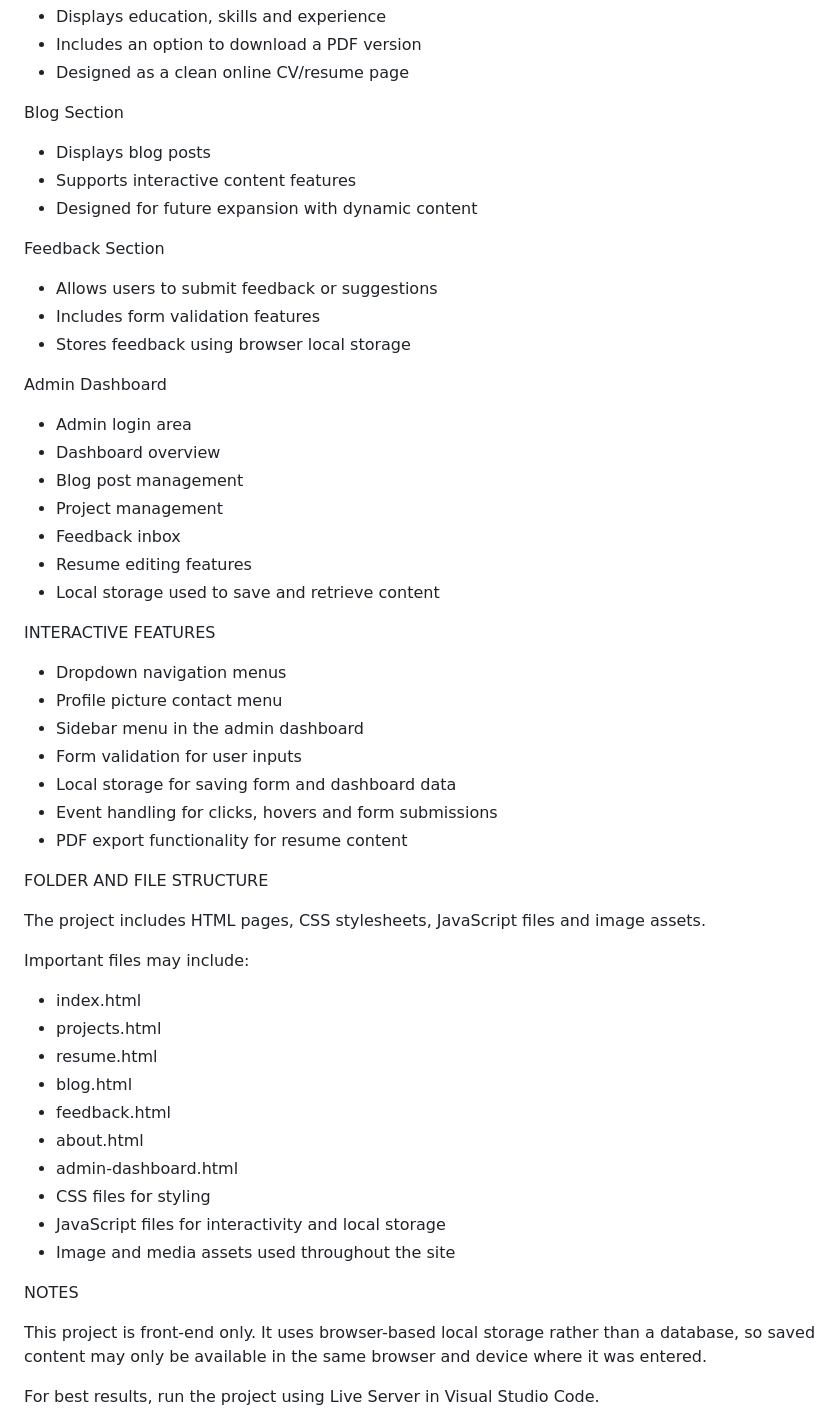
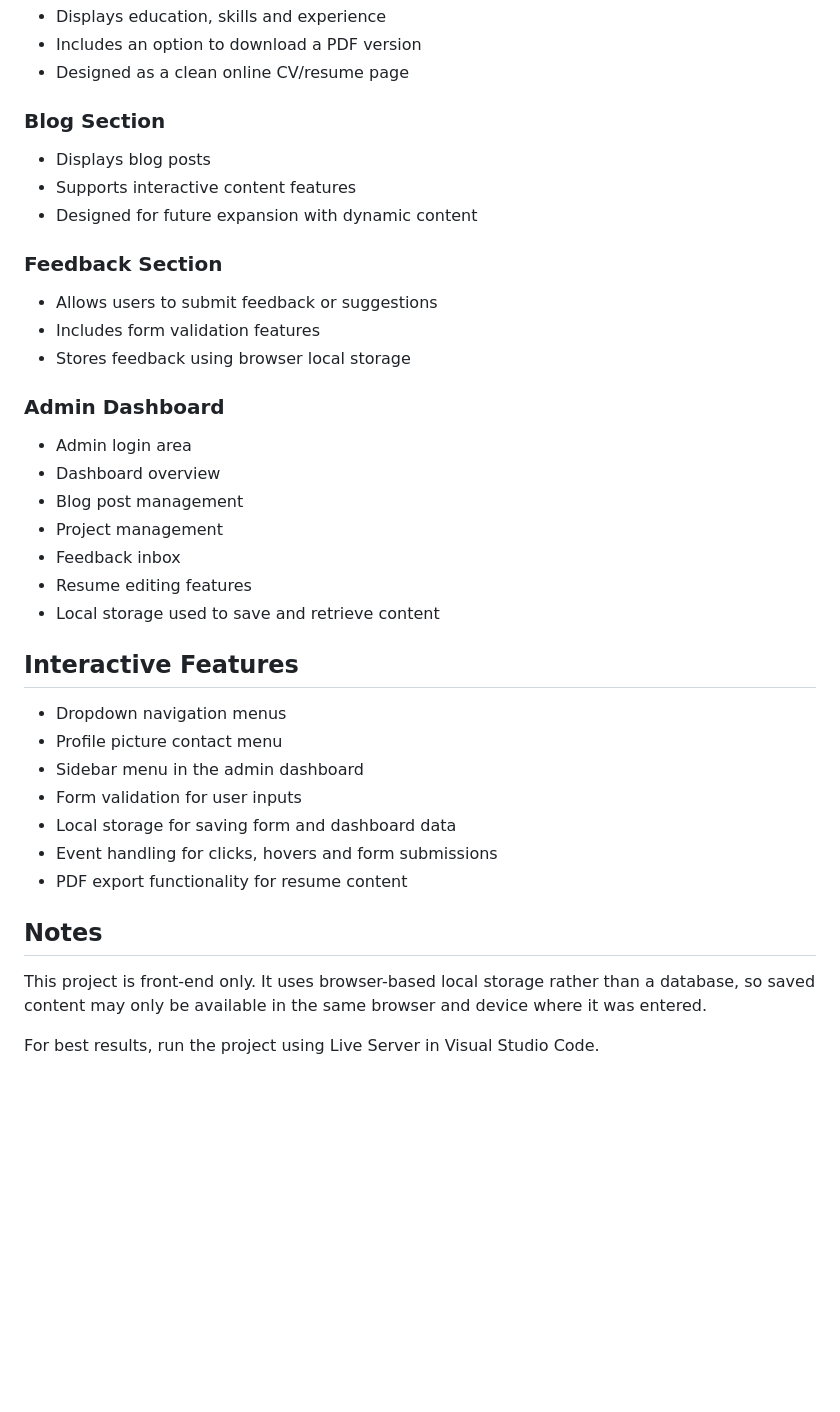
Before and after one commit to loldwyer/Personal-Portfolio, a Markdown page: README.md, the part around one of its changes. GitHub-like rendering; blank space fills up the shorter version.

```diff
--- a/README.md
+++ b/README.md
@@ -76,19 +72,19 @@ Resume Section
 - Includes an option to download a PDF version
 - Designed as a clean online CV/resume page
 
-Blog Section
+### Blog Section
 
 - Displays blog posts
 - Supports interactive content features
 - Designed for future expansion with dynamic content
 
-Feedback Section
+### Feedback Section
 
 - Allows users to submit feedback or suggestions
 - Includes form validation features
 - Stores feedback using browser local storage
 
-Admin Dashboard
+### Admin Dashboard
 
 - Admin login area
 - Dashboard overview
@@ -98,8 +94,7 @@ Admin Dashboard
 - Resume editing features
 - Local storage used to save and retrieve content
 
-
-INTERACTIVE FEATURES
+## Interactive Features
 
 - Dropdown navigation menus
 - Profile picture contact menu
@@ -109,26 +104,7 @@ INTERACTIVE FEATURES
 - Event handling for clicks, hovers and form submissions
 - PDF export functionality for resume content
 
-
-FOLDER AND FILE STRUCTURE
-
-The project includes HTML pages, CSS stylesheets, JavaScript files and image assets.
-
-Important files may include:
-
-- index.html
-- projects.html
-- resume.html
-- blog.html
-- feedback.html
-- about.html
-- admin-dashboard.html
-- CSS files for styling
-- JavaScript files for interactivity and local storage
-- Image and media assets used throughout the site
-
-
-NOTES
+## Notes
 
 This project is front-end only. It uses browser-based local storage rather than a database, so saved content may only be available in the same browser and device where it was entered.
 
```
Also changed, not shown: other parts of README.md (+20 -24 lines).
